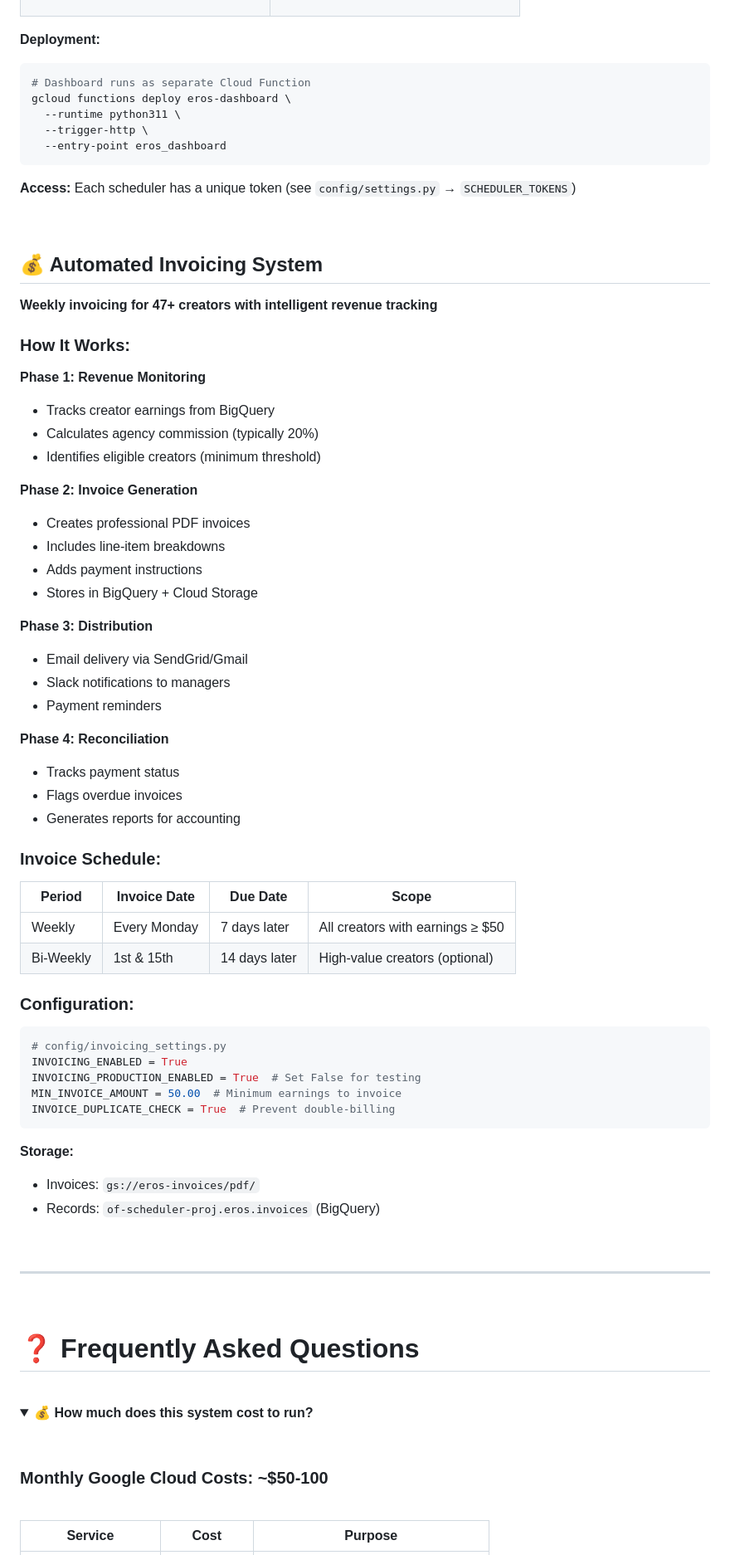
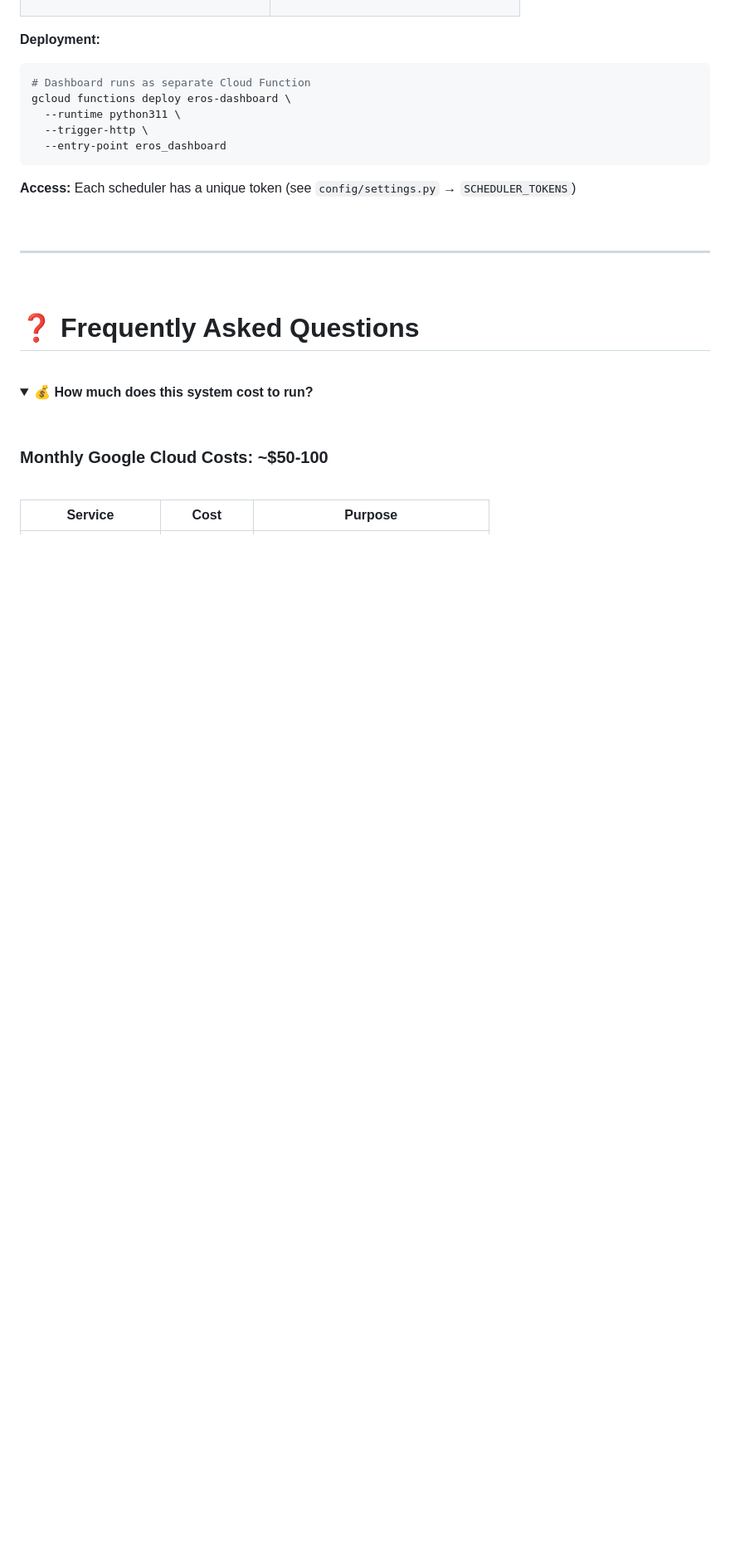
Before and after one commit to kyle-eros/eros-scheduling-brain, a Markdown page: README.md, the part around one of its changes. Shown at 83% size. GitHub-like rendering; folded sections open; blank space fills up the shorter version.

Commit message:
Remove automated invoicing system from README.md
🗑️ Changes Made:
- Removed entire "Automated Invoicing System" section (Phase 1-4 workflows)
- Removed invoicing from Operations component list
- Updated version from 2.1 to 2.0 (removed "+ Invoicing")
- Cleaned up all invoicing references and configurations

✅ Verification:
- No mentions of "invoice" or "invoicing" remaining in README.md
- Document structure remains intact (all sections flow correctly)
- No broken markdown or links
- System architecture documentation unchanged

📋 Scope:
- Invoicing is a separate, unrelated project
- Only README.md was affected (no other files contained invoicing mentions)
- Core scheduling system documentation untouched

🤖 Generated with Claude Code

Co-Authored-By: Claude <noreply@anthropic.com>

````diff
--- a/README.md
+++ b/README.md
@@ -1974,56 +1973,6 @@ gcloud functions deploy eros-dashboard \
 
 <br/>
 
-## 💰 Automated Invoicing System
-
-**Weekly invoicing for 47+ creators with intelligent revenue tracking**
-
-### **How It Works:**
-
-**Phase 1: Revenue Monitoring**
-- Tracks creator earnings from BigQuery
-- Calculates agency commission (typically 20%)
-- Identifies eligible creators (minimum threshold)
-
-**Phase 2: Invoice Generation**
-- Creates professional PDF invoices
-- Includes line-item breakdowns
-- Adds payment instructions
-- Stores in BigQuery + Cloud Storage
-
-**Phase 3: Distribution**
-- Email delivery via SendGrid/Gmail
-- Slack notifications to managers
-- Payment reminders
-
-**Phase 4: Reconciliation**
-- Tracks payment status
-- Flags overdue invoices
-- Generates reports for accounting
-
-### **Invoice Schedule:**
-
-| **Period** | **Invoice Date** | **Due Date** | **Scope** |
-|------------|------------------|--------------|-----------|
-| Weekly | Every Monday | 7 days later | All creators with earnings ≥ $50 |
-| Bi-Weekly | 1st & 15th | 14 days later | High-value creators (optional) |
-
-### **Configuration:**
-
-```python
-# config/invoicing_settings.py
-INVOICING_ENABLED = True
-INVOICING_PRODUCTION_ENABLED = True  # Set False for testing
-MIN_INVOICE_AMOUNT = 50.00  # Minimum earnings to invoice
-INVOICE_DUPLICATE_CHECK = True  # Prevent double-billing
-```
-
-**Storage:**
-- Invoices: `gs://eros-invoices/pdf/`
-- Records: `of-scheduler-proj.eros.invoices` (BigQuery)
-
-<br/>
-
 ---
 
 <br/>
````
Also changed, not shown: other parts of README.md (+1 -2 lines).
